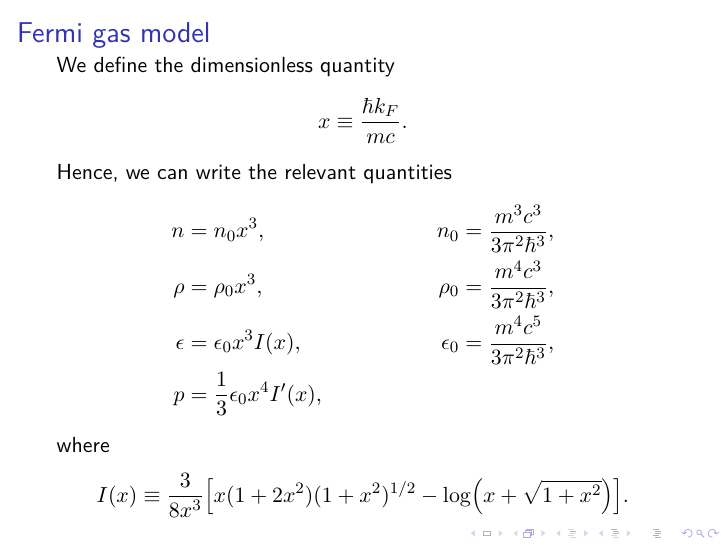
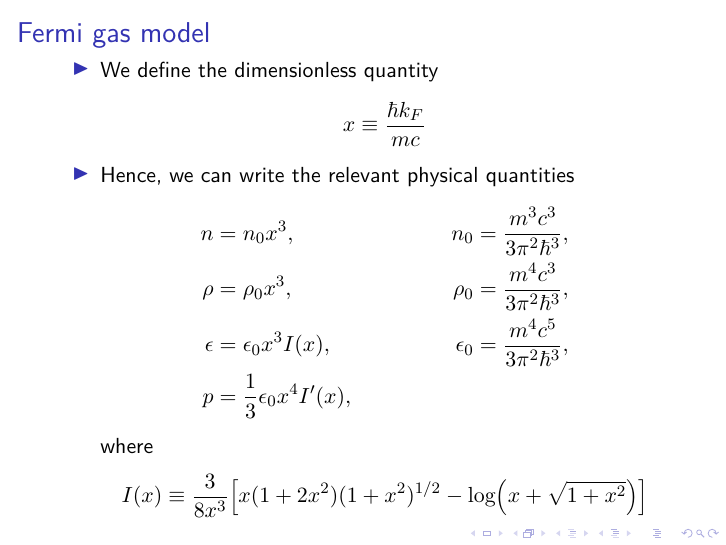
Before and after one commit to lacc97/ComputingTheoryProjectY2, LaTeX slides (Presentation/NS_presentation.tex): page 3 of 9. Compiled offline with pdfLaTeX.

Commit message:
Cleanup Fermi gas model frame

```diff
--- a/Presentation/NS_presentation.tex
+++ b/Presentation/NS_presentation.tex
@@ -41,19 +41,19 @@
     \end{itemize}
 \end{frame}
 
-
 \begin{frame}
     \frametitle{Fermi gas model}
- We define the dimensionless quantity \[x\equiv\frac{\hbar k_{F}}{mc}.\]
-
- Hence, we can write the relevant quantities
+    \begin{itemize}
+        \item We define the dimensionless quantity \[x\equiv\frac{\hbar k_{F}}{mc}\]
+    \item Hence, we can write the relevant physical quantities
         \begin{align*}
             n&=n_{0}x^{3},&n_{0}&=\frac{m^{3}c^{3}}{3\pi^{2}\hbar^{3}},\\
             \rho&=\rho_{0}x^{3},&\rho_{0}&=\frac{m^{4}c^{3}}{3\pi^{2}\hbar^{3}},\\
             \epsilon&=\epsilon_{0}x^{3}I(x),&\epsilon_{0}&=\frac{m^{4}c^{5}}{3\pi^{2}\hbar^{3}},\\
             p&=\frac{1}{3}\epsilon_{0}x^{4}I'(x),
         \end{align*}
- where \[I(x)\equiv \frac{3}{8x^{3}}\qty[x(1+2x^{2})(1+x^{2})^{1/2}-\log(x+\sqrt{1+x^{2}})].\]
+    where \[I(x)\equiv \frac{3}{8x^{3}}\qty[x(1+2x^{2})(1+x^{2})^{1/2}-\log(x+\sqrt{1+x^{2}})]\]
+    \end{itemize}
 \end{frame}
 
 
```
Lines whose indentation alone changed are shown as unchanged.
